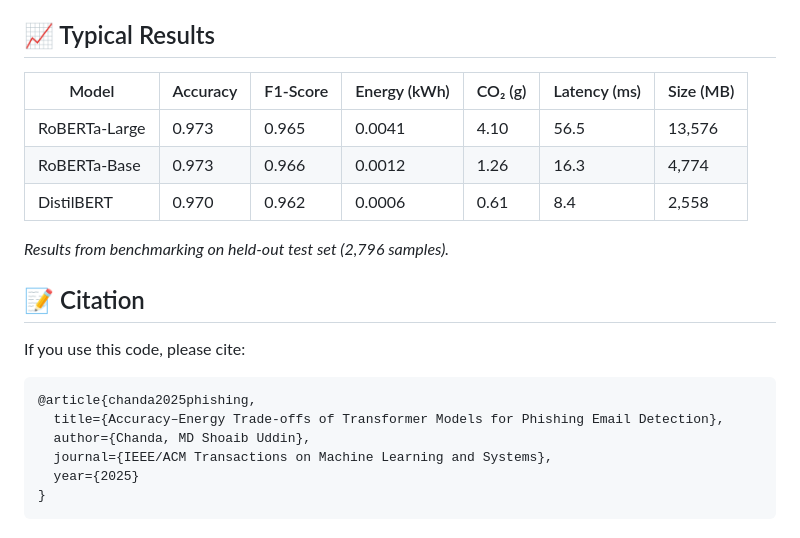
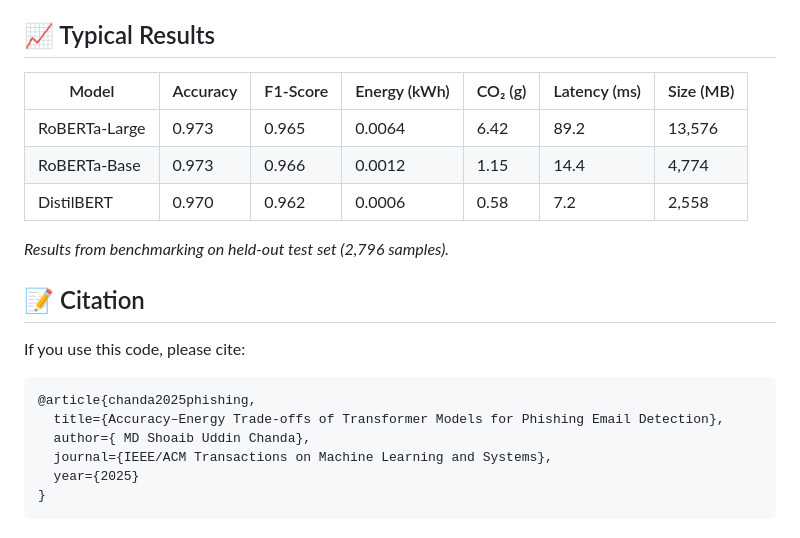
Before and after one commit to mdshoaibuddinchanda/phishing_detection_benchmark, a Markdown page: README.md, the part around the change. GitHub-like rendering.

````diff
--- a/README.md
+++ b/README.md
@@ -172,11 +172,11 @@ This pipeline ensures reproducibility through:
 
 ## 📈 Typical Results
 
-| Model         | Accuracy | F1-Score | Energy (kWh) | CO₂ (g)  | Latency (ms) | Size (MB) |
-|---------------|----------|----------|--------------|----------|--------------|-----------|
-| RoBERTa-Large | 0.973    | 0.965    | 0.0041       | 4.10     | 56.5         | 13,576    |
-| RoBERTa-Base  | 0.973    | 0.966    | 0.0012       | 1.26     | 16.3         | 4,774     |
-| DistilBERT    | 0.970    | 0.962    | 0.0006       | 0.61     | 8.4          | 2,558     |
+| Model         | Accuracy | F1-Score | Energy (kWh) | CO₂ (g) | Latency (ms) | Size (MB) |
+|---------------|----------|----------|--------------|---------|--------------|-----------|
+| RoBERTa-Large | 0.973    | 0.965    | 0.0064       | 6.42    | 89.2         | 13,576    |
+| RoBERTa-Base  | 0.973    | 0.966    | 0.0012       | 1.15    | 14.4         | 4,774     |
+| DistilBERT    | 0.970    | 0.962    | 0.0006       | 0.58    | 7.2          | 2,558     |
 
 *Results from benchmarking on held-out test set (2,796 samples).*
 
@@ -187,7 +187,7 @@ If you use this code, please cite:
 ```bibtex
 @article{chanda2025phishing,
   title={Accuracy–Energy Trade-offs of Transformer Models for Phishing Email Detection},
-  author={Chanda, MD Shoaib Uddin},
+  author={ MD Shoaib Uddin Chanda},
   journal={IEEE/ACM Transactions on Machine Learning and Systems},
   year={2025}
 }
````
